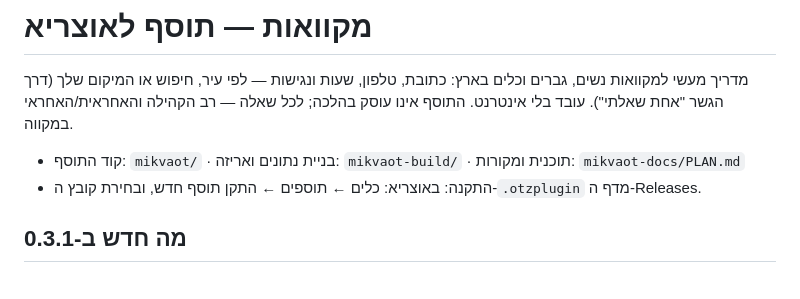
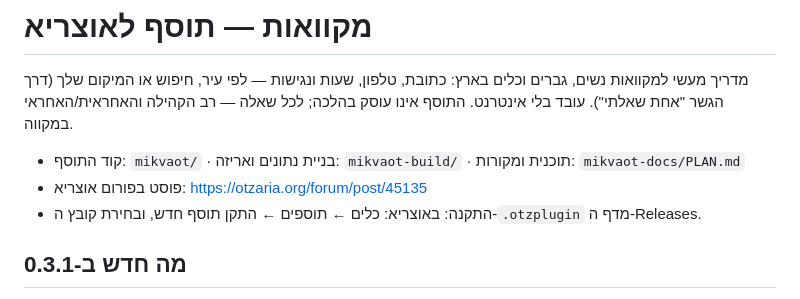
Before and after one commit to Hadabadra/Mikvaot, a Markdown page: README.md, the part around the change. GitHub-like rendering.

Commit message:
מקוואות: קישור לפוסט בפורום
Co-Authored-By: Claude Opus 5.5 <noreply@anthropic.com>
Claude-Session: https://claude.ai/code/session_012GKiMNSYiDqGYAJDayQYjh

```diff
--- a/README.md
+++ b/README.md
@@ -4,6 +4,7 @@
 התוסף אינו עוסק בהלכה; לכל שאלה — רב הקהילה והאחראית/האחראי במקווה.
 
 - קוד התוסף: `mikvaot/` · בניית נתונים ואריזה: `mikvaot-build/` · תוכנית ומקורות: `mikvaot-docs/PLAN.md`
+- פוסט בפורום אוצריא: https://otzaria.org/forum/post/45135
 - התקנה: באוצריא: כלים ← תוספים ← התקן תוסף חדש, ובחירת קובץ ה-`.otzplugin` מדף ה-Releases.
 
 ## מה חדש ב-0.3.1
```
Also changed, not shown: mikvaot-docs/PLAN.md (+1 -1 lines).
